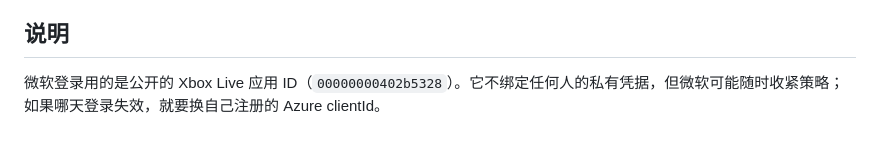
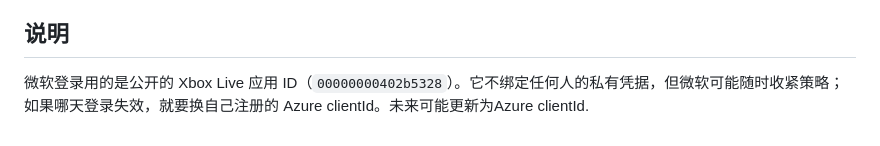
Before and after one commit to LuYear2025/mclaunch, a Markdown page: README.md, the part around the change. Drawn GitHub-style.

```diff
--- a/README.md
+++ b/README.md
@@ -66,4 +66,4 @@ public/              前端页面
 
 ## 说明
 
-微软登录用的是公开的 Xbox Live 应用 ID（`00000000402b5328`）。它不绑定任何人的私有凭据，但微软可能随时收紧策略；如果哪天登录失效，就要换自己注册的 Azure clientId。
+微软登录用的是公开的 Xbox Live 应用 ID（`00000000402b5328`）。它不绑定任何人的私有凭据，但微软可能随时收紧策略；如果哪天登录失效，就要换自己注册的 Azure clientId。未来可能更新为Azure clientId.
```
